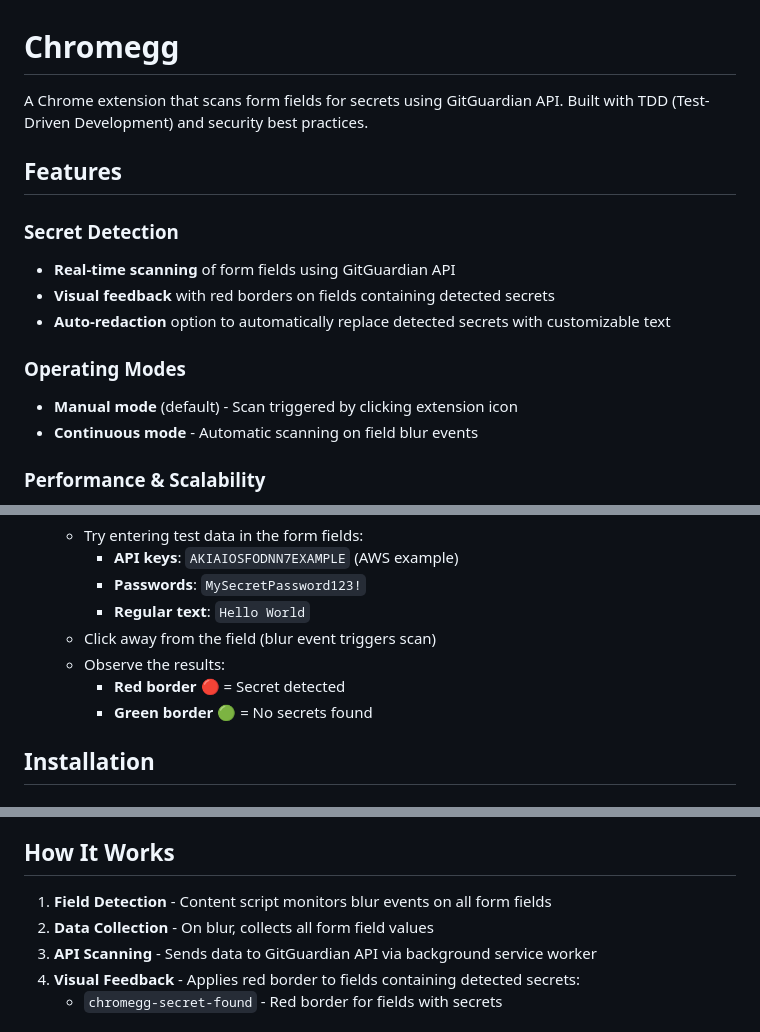
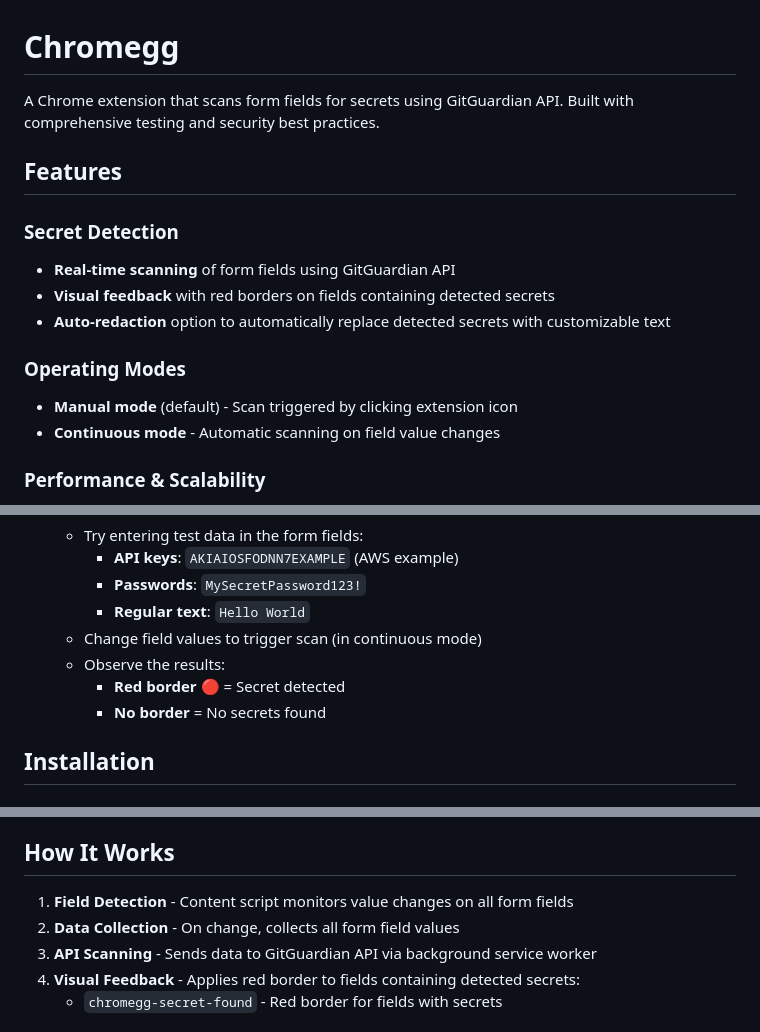
Before and after one commit to reaandrew/chromegg, a Markdown page: README.md, 3 parts joined by grey strips. Drawn GitHub-style.

```diff
--- a/README.md
+++ b/README.md
@@ -1,6 +1,6 @@
 # Chromegg
 
-A Chrome extension that scans form fields for secrets using GitGuardian API. Built with TDD (Test-Driven Development) and security best practices.
+A Chrome extension that scans form fields for secrets using GitGuardian API. Built with comprehensive testing and security best practices.
 
 ## Features
 
@@ -11,7 +11,7 @@ A Chrome extension that scans form fields for secrets using GitGuardian API. Bui
 
 ### Operating Modes
 - **Manual mode** (default) - Scan triggered by clicking extension icon
-- **Continuous mode** - Automatic scanning on field blur events
+- **Continuous mode** - Automatic scanning on field value changes
 
 ### Performance & Scalability
 - **Field aggregation** - Scans all fields in single API request (reduces token usage)
@@ -69,10 +69,10 @@ A Chrome extension that scans form fields for secrets using GitGuardian API. Bui
      - **API keys**: `AKIAIOSFODNN7EXAMPLE` (AWS example)
      - **Passwords**: `MySecretPassword123!`
      - **Regular text**: `Hello World`
-   - Click away from the field (blur event triggers scan)
+   - Change field values to trigger scan (in continuous mode)
    - Observe the results:
      - **Red border** 🔴 = Secret detected
-     - **Green border** 🟢 = No secrets found
+     - **No border** = No secrets found
 
 ## Installation
 
@@ -210,8 +210,8 @@ This extension follows Chrome extension security best practices:
 
 ## How It Works
 
-1. **Field Detection** - Content script monitors blur events on all form fields
-2. **Data Collection** - On blur, collects all form field values
+1. **Field Detection** - Content script monitors value changes on all form fields
+2. **Data Collection** - On change, collects all form field values
 3. **API Scanning** - Sends data to GitGuardian API via background service worker
 4. **Visual Feedback** - Applies red border to fields containing detected secrets:
    - `chromegg-secret-found` - Red border for fields with secrets
```
Also changed, not shown: other parts of README.md (+4 -4 lines), BLOGPOST.md (+32 -21 lines).
